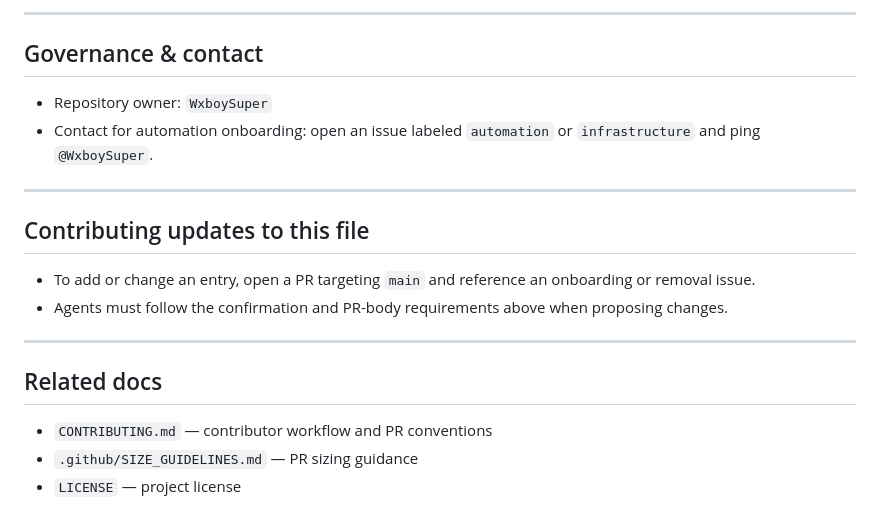
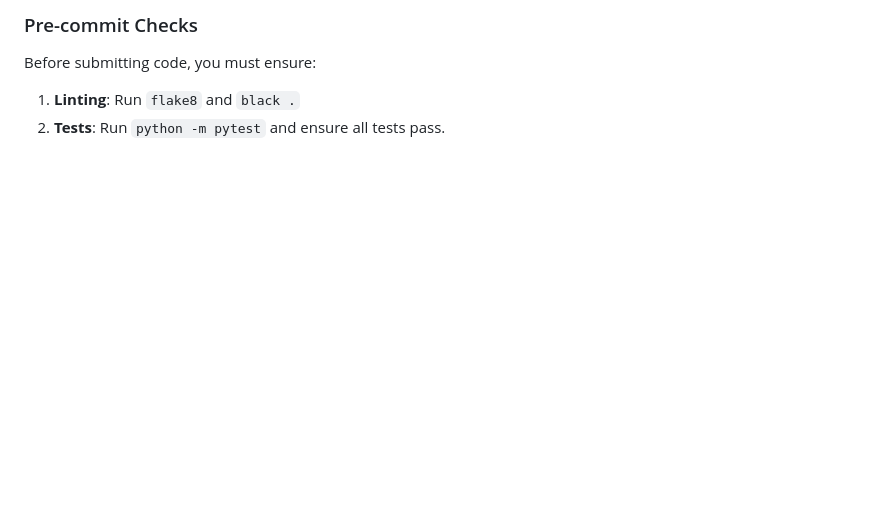
Before and after one commit to WxboySuper/Esports-Pickem-Discord-Bot, a Markdown page: AGENTS.md, the part around one of its changes. Rendered like a GitHub page; blank space fills up the shorter version.

```diff
--- a/AGENTS.md
+++ b/AGENTS.md
@@ -117,18 +92,4 @@ Agent entry template (when adding an entry):
----
-
-## Governance & contact
-- Repository owner: `WxboySuper`
-- Contact for automation onboarding: open an issue labeled `automation` or `infrastructure` and ping `@WxboySuper`.
-
----
-
-## Contributing updates to this file
-- To add or change an entry, open a PR targeting `main` and reference an onboarding or removal issue.
-- Agents must follow the confirmation and PR-body requirements above when proposing changes.
-
----
-
-## Related docs
-- `CONTRIBUTING.md` — contributor workflow and PR conventions
-- `.github/SIZE_GUIDELINES.md` — PR sizing guidance
-- `LICENSE` — project license
+### Pre-commit Checks
+Before submitting code, you must ensure:
+1. **Linting**: Run `flake8` and `black .`
+2. **Tests**: Run `python -m pytest` and ensure all tests pass.
```
Also changed, not shown: other parts of AGENTS.md (+71 -96 lines).
